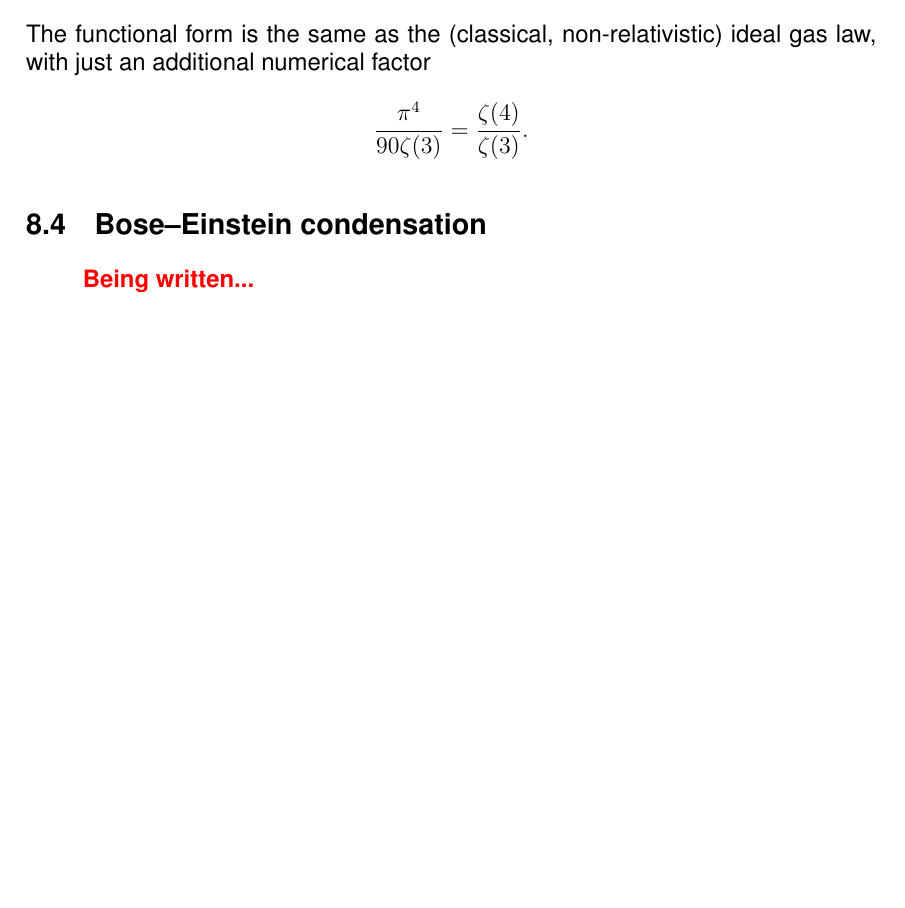
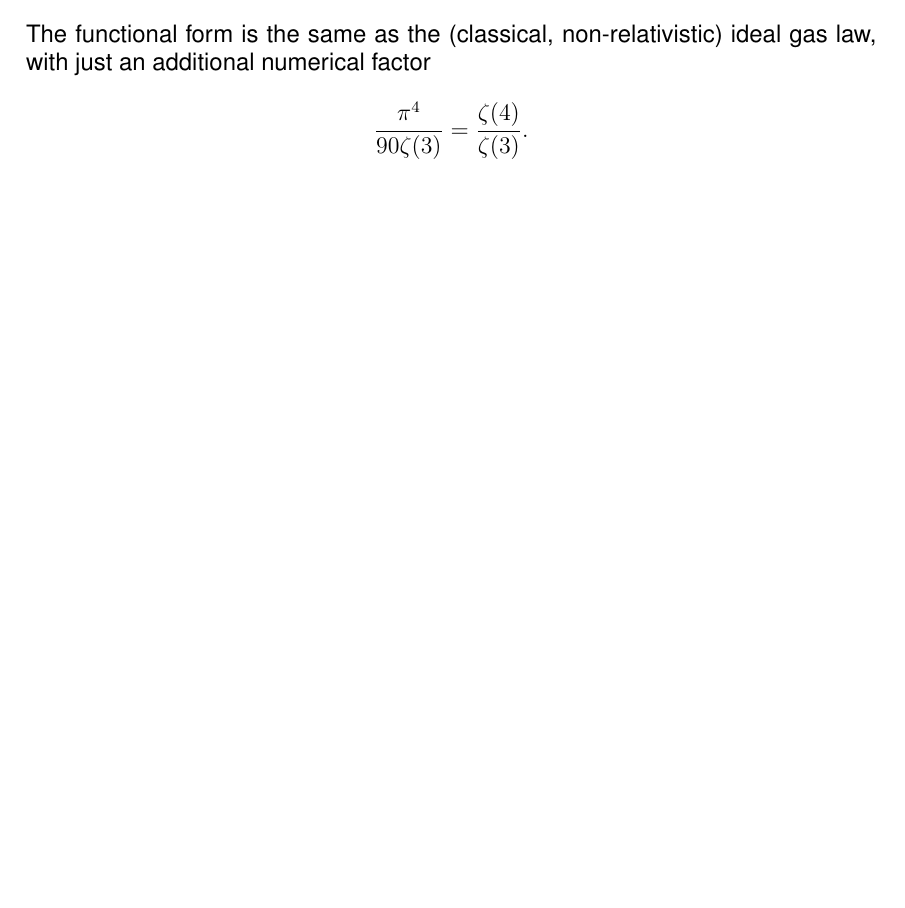
Before and after one commit to daschaich/MATH327_2021, a LaTeX document (lecture_notes/lecture.tex, which reads lecture_notes/week08.tex): part of page 112 of 115, cut so that both start at the same text, the shorter picture padded with empty space. Compiled offline with pdfLaTeX.

Commit message:
Wrap up photon gas and don't attempt significantly more complicated non-relativistic bosons

```diff
--- a/lecture_notes/week08.tex
+++ b/lecture_notes/week08.tex
@@ -267,12 +268,3 @@ The functional form is the same as the (classical, non-relativistic) ideal gas l
   \frac{\pi^4}{90\zeta(3)} = \frac{\zeta(4)}{\zeta(3)}.
 \end{equation*}
 % ------------------------------------------------------------------
-
-
-
-% ------------------------------------------------------------------
-\subsection{Bose--Einstein condensation}
-
-
-\TODO{Being written...} % BEC now routinely produced in hundreds of labs around the world, including as tool for quantum computing (e.g., arXiv:2003.08945)...
-% ------------------------------------------------------------------
```
Also changed, not shown: lecture_notes/Makefile, lecture_notes/week08.tex (1 more changed lines).
